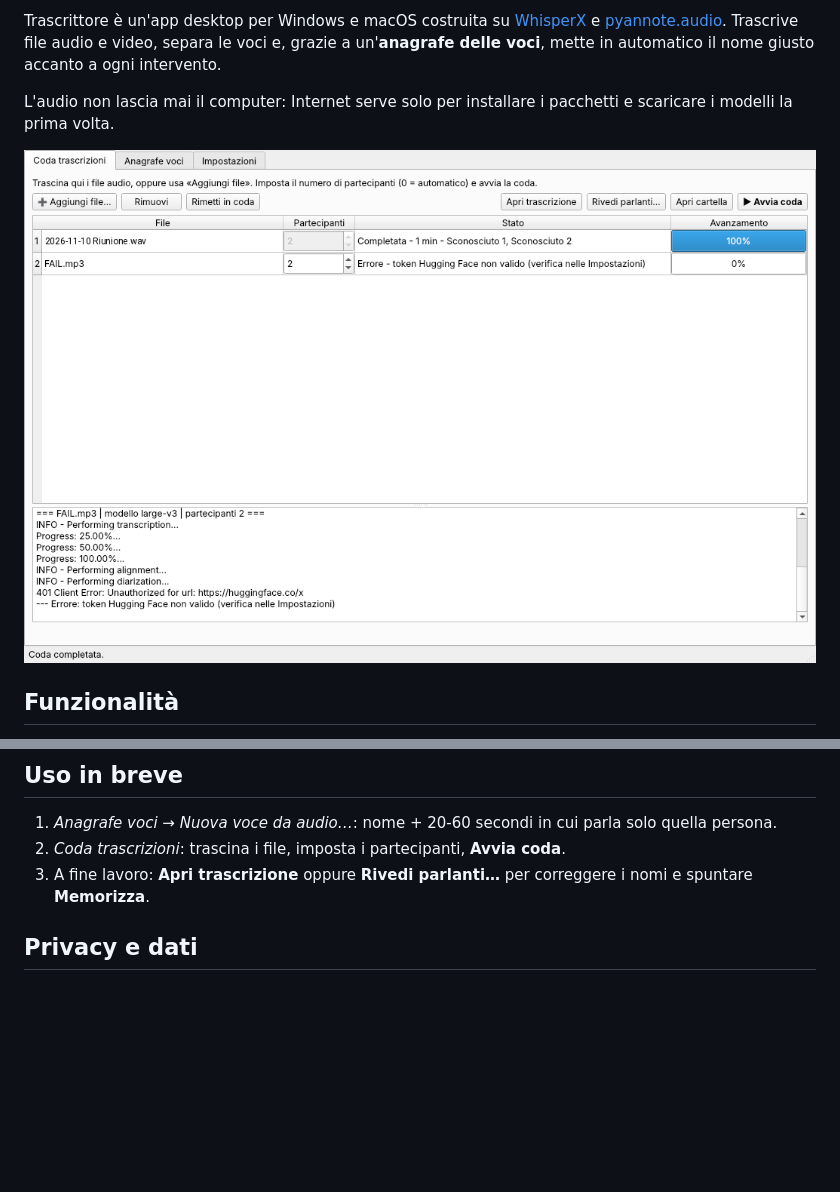
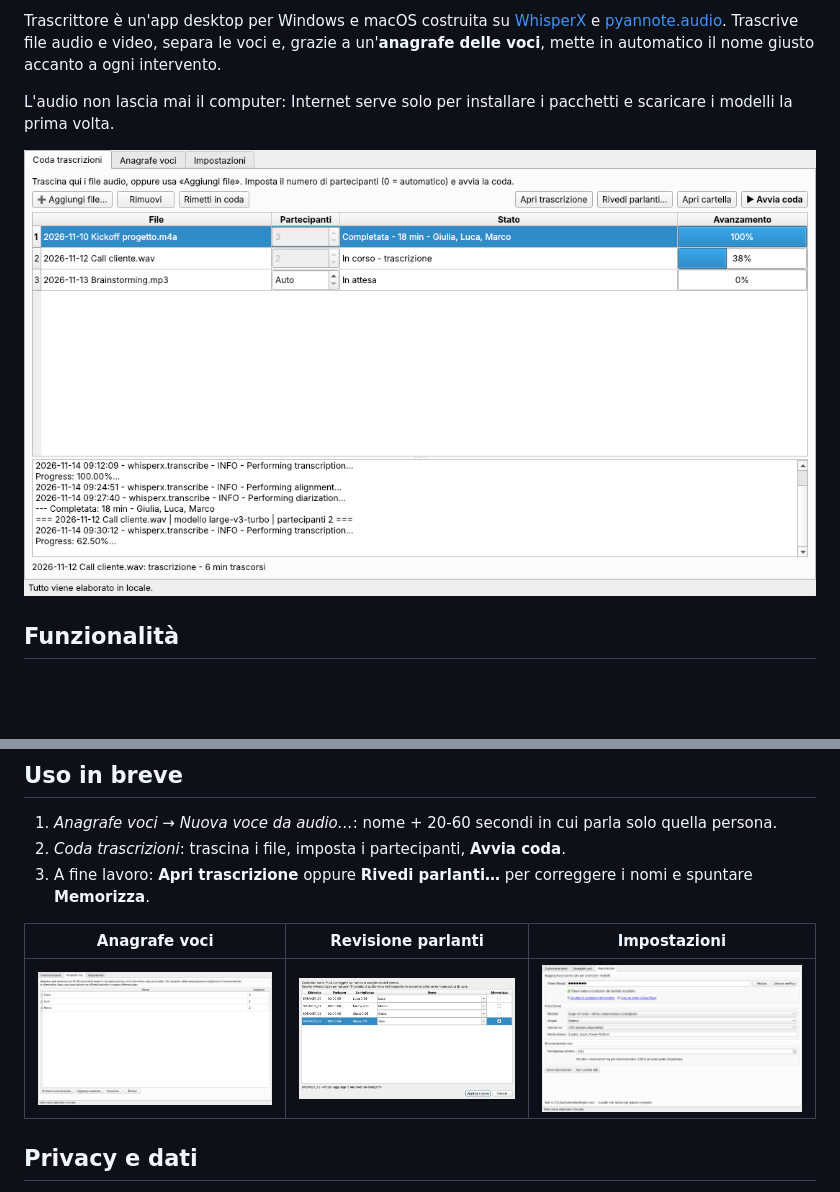
Before and after one commit to Argo-s-new-dreams/argo-ai, a Markdown page: README.md, 2 parts joined by grey strips. GitHub-like rendering; pictures changed too: docs/screenshot-coda.png, docs/screenshot-impostazioni.png, docs/screenshot-revisione.png; blank space fills up the shorter version.

Commit message:
Screenshot dimostrativi puliti e galleria nel README
Co-Authored-By: Claude Opus 5.5 <noreply@anthropic.com>
Claude-Session: https://claude.ai/code/session_01SbYgxRpbbLANSghX6F8Ux5

```diff
--- a/README.md
+++ b/README.md
@@ -54,6 +54,10 @@ Gli installer non sono firmati digitalmente: per questo Windows e macOS mostrano
 2. *Coda trascrizioni*: trascina i file, imposta i partecipanti, **Avvia coda**.
 3. A fine lavoro: **Apri trascrizione** oppure **Rivedi parlanti…** per correggere i nomi e spuntare **Memorizza**.
 
+| Anagrafe voci | Revisione parlanti | Impostazioni |
+| --- | --- | --- |
+| ![Anagrafe voci](docs/screenshot-voci.png) | ![Revisione parlanti](docs/screenshot-revisione.png) | ![Impostazioni](docs/screenshot-impostazioni.png) |
+
 ## Privacy e dati
 
 - Elaborazione solo locale; la telemetria anonima di pyannote è disattivata dall'app.
```
